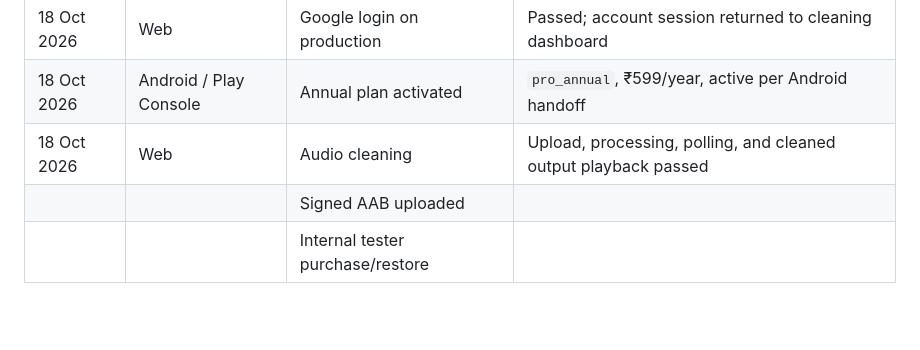
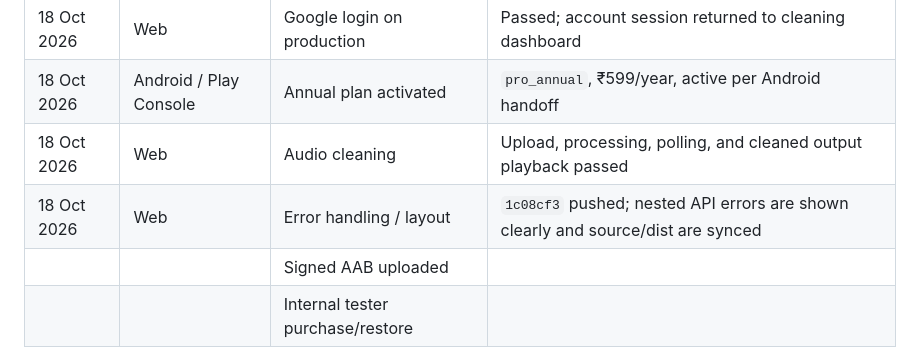
Before and after one commit to vaibhavrishikesh/tranquilwaters-site, a Markdown page: REELVOICE_SYNC.md, the part around the change. GitHub-like rendering; blank space fills up the shorter version.

Commit message:
Record the verified web handoff state
Keep the shared release checklist aligned with the web fix that is now on main.

Constraint: The checklist is shared by the web and Android lanes.

Rejected: Leaving the commit evidence only in chat | The handoff document is the durable cross-lane record.

Confidence: high

Scope-risk: narrow

Directive: Update the checklist when a release gate changes.

Tested: git diff --check.

Not-tested: No new runtime behavior in this documentation-only commit.

```diff
--- a/REELVOICE_SYNC.md
+++ b/REELVOICE_SYNC.md
@@ -46,6 +46,7 @@
 | 18 Oct 2026 | Web | Google login on production | Passed; account session returned to cleaning dashboard |
 | 18 Oct 2026 | Android / Play Console | Annual plan activated | `pro_annual`, ₹599/year, active per Android handoff |
 | 18 Oct 2026 | Web | Audio cleaning | Upload, processing, polling, and cleaned output playback passed |
+| 18 Oct 2026 | Web | Error handling / layout | `1c08cf3` pushed; nested API errors are shown clearly and source/dist are synced |
 |  |  | Signed AAB uploaded |  |
 |  |  | Internal tester purchase/restore |  |
 
```
